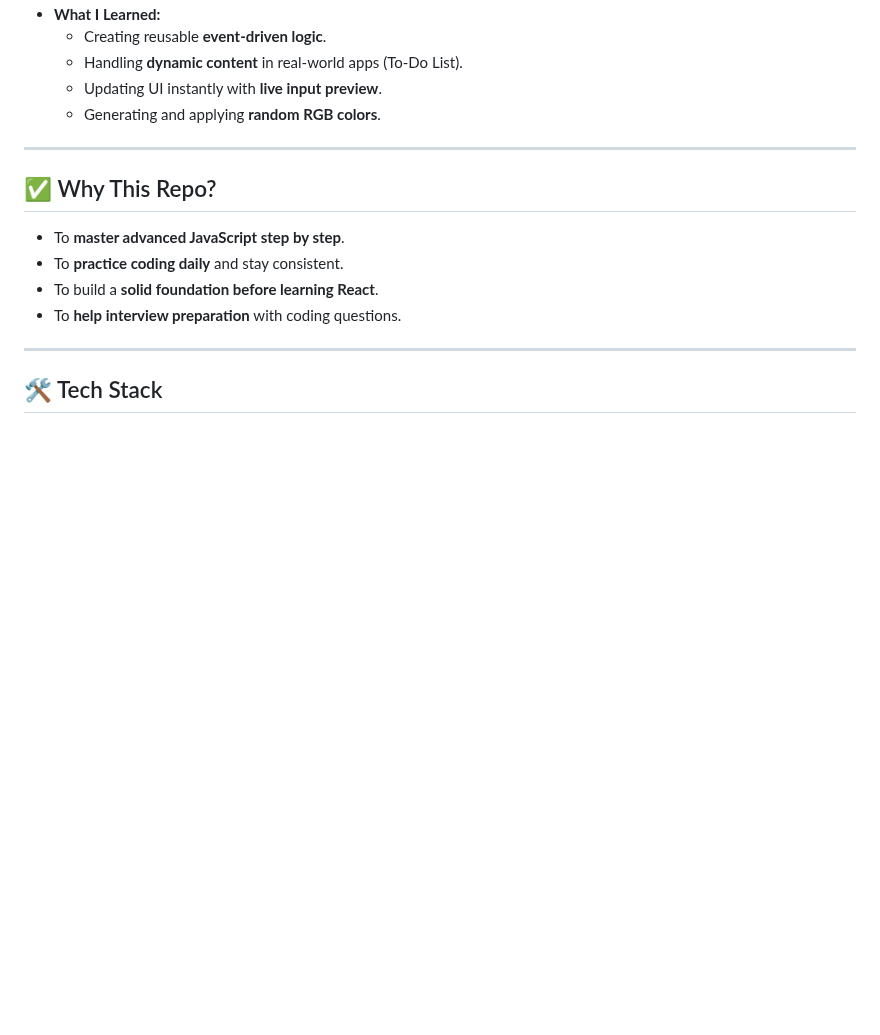
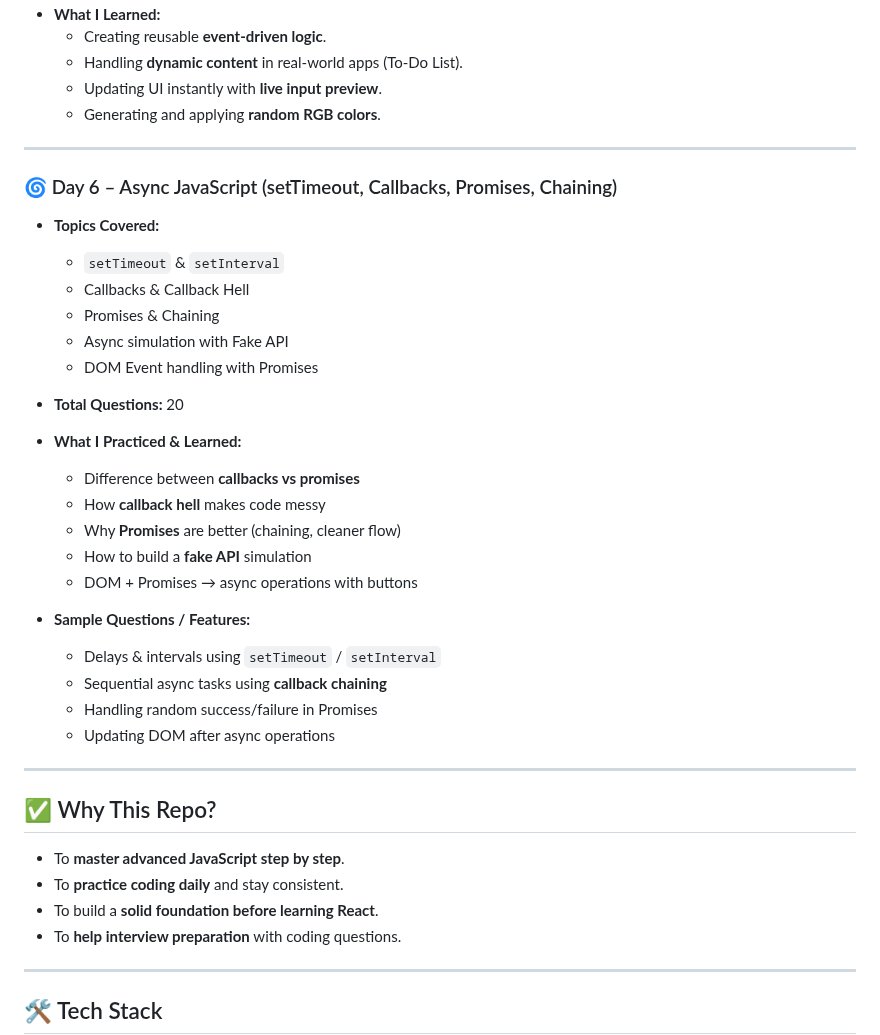
Before and after one commit to SuRu190/JavaScript-Advanced-Practice, a Markdown page: README.md, the part around the change. Rendered like a GitHub page; blank space fills up the shorter version.

```diff
--- a/README.md
+++ b/README.md
@@ -75,6 +75,29 @@ Each day focuses on a **specific set of advanced JS topics** with **practice que
 
 ---
 
+### 🌀 Day 6 – Async JavaScript (setTimeout, Callbacks, Promises, Chaining)
+- **Topics Covered:**
+  - `setTimeout` & `setInterval`
+  - Callbacks & Callback Hell
+  - Promises & Chaining
+  - Async simulation with Fake API
+  - DOM Event handling with Promises
+- **Total Questions:** 20
+- **What I Practiced & Learned:**
+  - Difference between **callbacks vs promises**
+  - How **callback hell** makes code messy
+  - Why **Promises** are better (chaining, cleaner flow)
+  - How to build a **fake API** simulation
+  - DOM + Promises → async operations with buttons
+
+- **Sample Questions / Features:**
+  - Delays & intervals using `setTimeout` / `setInterval`
+  - Sequential async tasks using **callback chaining**
+  - Handling random success/failure in Promises
+  - Updating DOM after async operations
+
+---
+
 ## ✅ Why This Repo?
 - To **master advanced JavaScript step by step**.
 - To **practice coding daily** and stay consistent.
```
